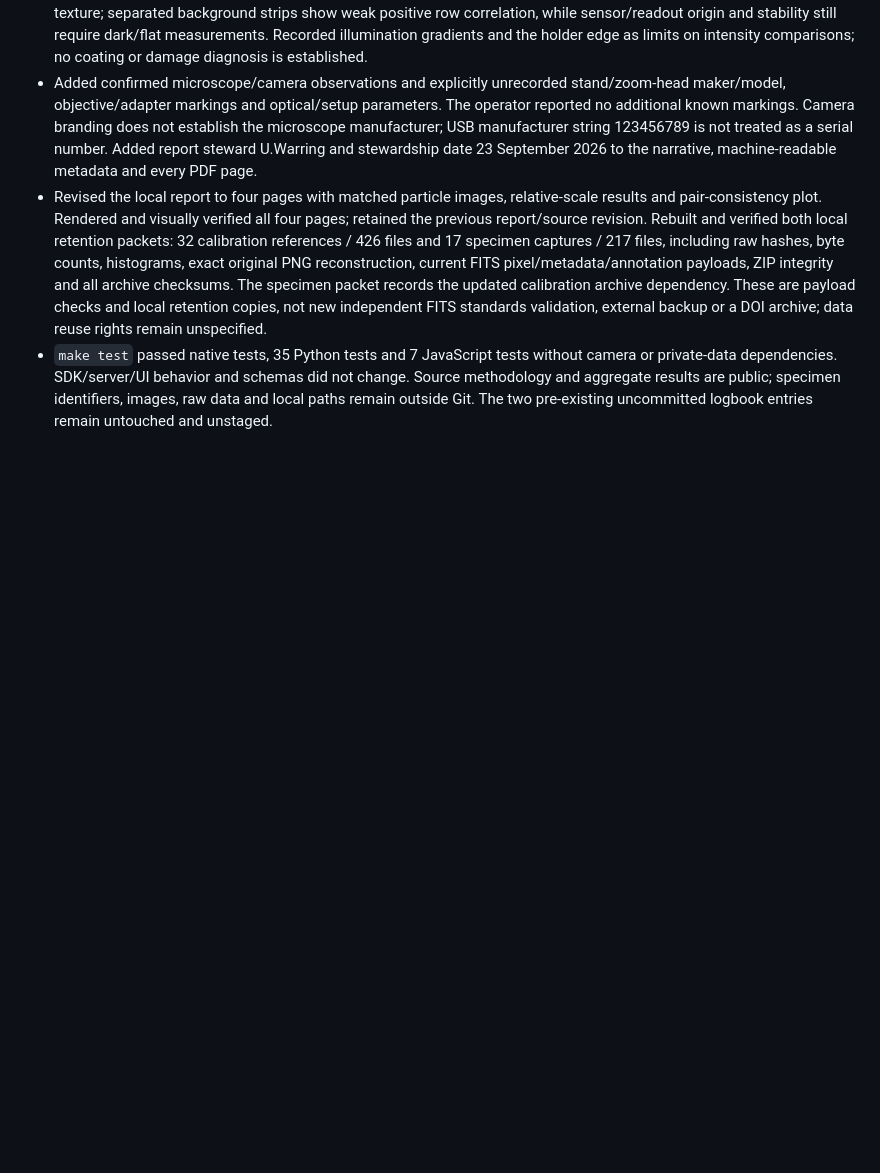
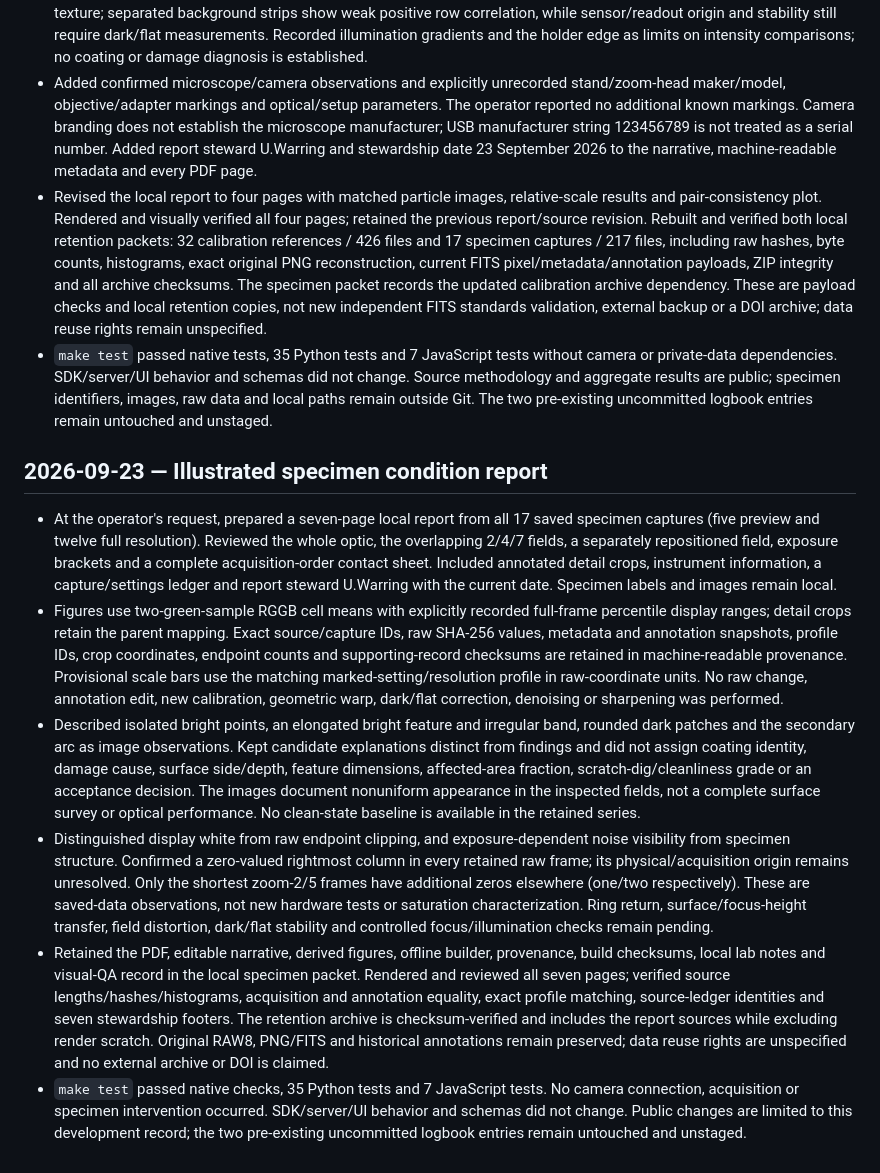
Before and after one commit to uwarring82/microscope, a Markdown page: docs/logbook.md, the part around the change. Rendered like a GitHub page; blank space fills up the shorter version.

Commit message:
Record illustrated offline specimen condition report

```diff
--- a/docs/logbook.md
+++ b/docs/logbook.md
@@ -174,3 +174,13 @@ Record consequential implementation decisions, evidence, limitations and follow-
 - Added confirmed microscope/camera observations and explicitly unrecorded stand/zoom-head maker/model, objective/adapter markings and optical/setup parameters. The operator reported no additional known markings. Camera branding does not establish the microscope manufacturer; USB manufacturer string 123456789 is not treated as a serial number. Added report steward U.Warring and stewardship date 23 September 2026 to the narrative, machine-readable metadata and every PDF page.
 - Revised the local report to four pages with matched particle images, relative-scale results and pair-consistency plot. Rendered and visually verified all four pages; retained the previous report/source revision. Rebuilt and verified both local retention packets: 32 calibration references / 426 files and 17 specimen captures / 217 files, including raw hashes, byte counts, histograms, exact original PNG reconstruction, current FITS pixel/metadata/annotation payloads, ZIP integrity and all archive checksums. The specimen packet records the updated calibration archive dependency. These are payload checks and local retention copies, not new independent FITS standards validation, external backup or a DOI archive; data reuse rights remain unspecified.
 - `make test` passed native tests, 35 Python tests and 7 JavaScript tests without camera or private-data dependencies. SDK/server/UI behavior and schemas did not change. Source methodology and aggregate results are public; specimen identifiers, images, raw data and local paths remain outside Git. The two pre-existing uncommitted logbook entries remain untouched and unstaged.
+
+
+## 2026-09-23 — Illustrated specimen condition report
+
+- At the operator's request, prepared a seven-page local report from all 17 saved specimen captures (five preview and twelve full resolution). Reviewed the whole optic, the overlapping 2/4/7 fields, a separately repositioned field, exposure brackets and a complete acquisition-order contact sheet. Included annotated detail crops, instrument information, a capture/settings ledger and report steward U.Warring with the current date. Specimen labels and images remain local.
+- Figures use two-green-sample RGGB cell means with explicitly recorded full-frame percentile display ranges; detail crops retain the parent mapping. Exact source/capture IDs, raw SHA-256 values, metadata and annotation snapshots, profile IDs, crop coordinates, endpoint counts and supporting-record checksums are retained in machine-readable provenance. Provisional scale bars use the matching marked-setting/resolution profile in raw-coordinate units. No raw change, annotation edit, new calibration, geometric warp, dark/flat correction, denoising or sharpening was performed.
+- Described isolated bright points, an elongated bright feature and irregular band, rounded dark patches and the secondary arc as image observations. Kept candidate explanations distinct from findings and did not assign coating identity, damage cause, surface side/depth, feature dimensions, affected-area fraction, scratch-dig/cleanliness grade or an acceptance decision. The images document nonuniform appearance in the inspected fields, not a complete surface survey or optical performance. No clean-state baseline is available in the retained series.
+- Distinguished display white from raw endpoint clipping, and exposure-dependent noise visibility from specimen structure. Confirmed a zero-valued rightmost column in every retained raw frame; its physical/acquisition origin remains unresolved. Only the shortest zoom-2/5 frames have additional zeros elsewhere (one/two respectively). These are saved-data observations, not new hardware tests or saturation characterization. Ring return, surface/focus-height transfer, field distortion, dark/flat stability and controlled focus/illumination checks remain pending.
+- Retained the PDF, editable narrative, derived figures, offline builder, provenance, build checksums, local lab notes and visual-QA record in the local specimen packet. Rendered and reviewed all seven pages; verified source lengths/hashes/histograms, acquisition and annotation equality, exact profile matching, source-ledger identities and seven stewardship footers. The retention archive is checksum-verified and includes the report sources while excluding render scratch. Original RAW8, PNG/FITS and historical annotations remain preserved; data reuse rights are unspecified and no external archive or DOI is claimed.
+- `make test` passed native checks, 35 Python tests and 7 JavaScript tests. No camera connection, acquisition or specimen intervention occurred. SDK/server/UI behavior and schemas did not change. Public changes are limited to this development record; the two pre-existing uncommitted logbook entries remain untouched and unstaged.
```
